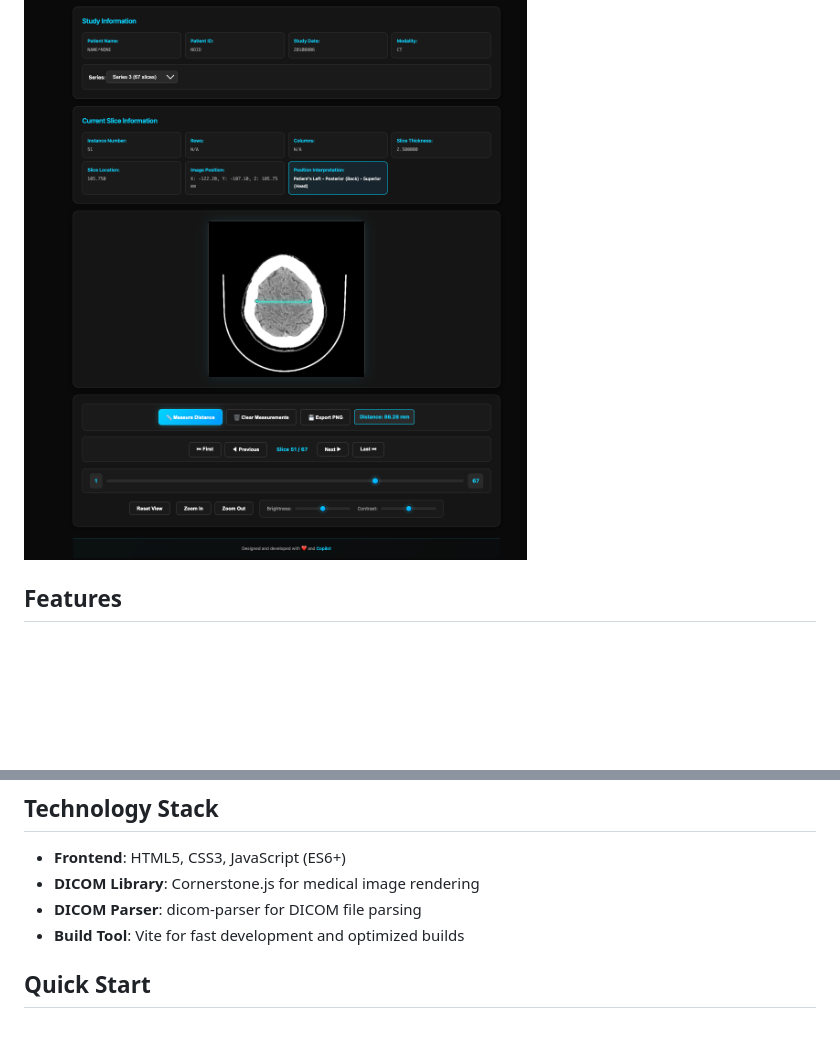
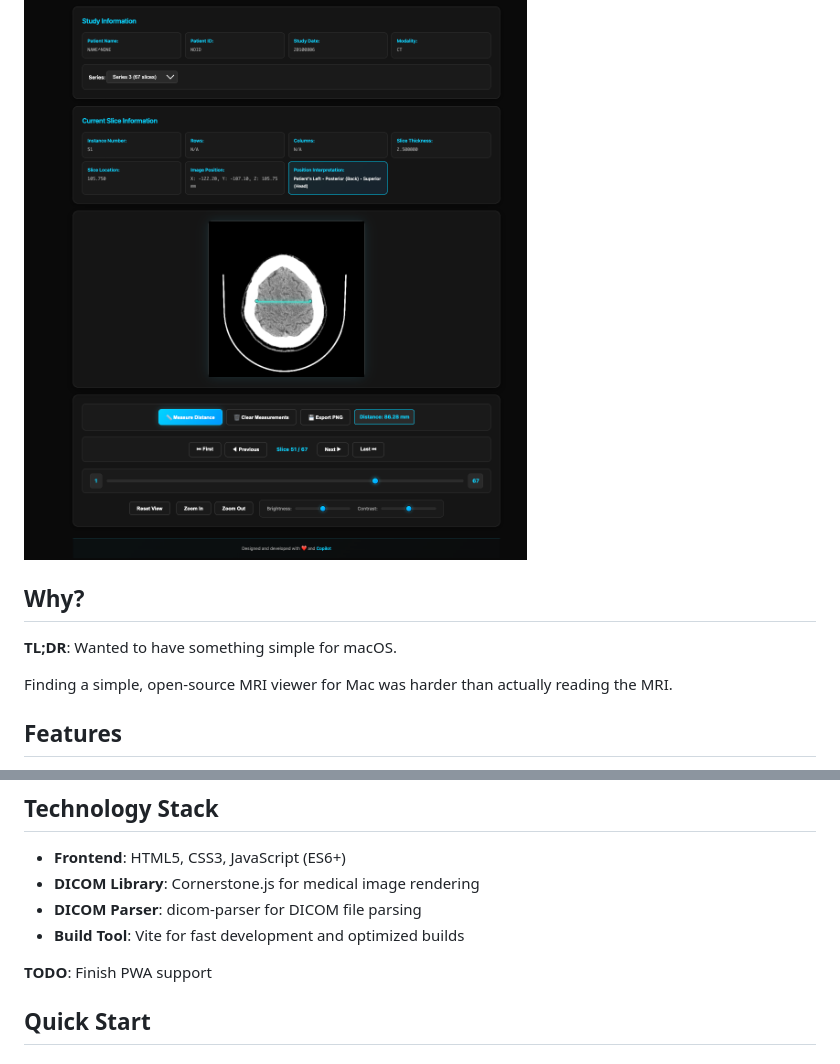
Before and after one commit to adobekan/dicom-mri-web-viewer, a Markdown page: README.md, 2 parts joined by grey strips. Rendered like a GitHub page; blank space fills up the shorter version.

```diff
--- a/README.md
+++ b/README.md
@@ -3,6 +3,12 @@
 A web-based application for viewing MRI scans from DICOM (.dcm) files. This application provides an intuitive interface to upload, view, and interact with medical imaging files directly in your browser.
 
 ![MRI DICOM Viewer Interface](assets/ui-screenshot.png)
+
+## Why?
+
+**TL;DR**: Wanted to have something simple for macOS.
+
+Finding a simple, open-source MRI viewer for Mac was harder than actually reading the MRI.
 
 ## Features
 
@@ -23,6 +29,8 @@ A web-based application for viewing MRI scans from DICOM (.dcm) files. This appl
 - **DICOM Library**: Cornerstone.js for medical image rendering
 - **DICOM Parser**: dicom-parser for DICOM file parsing
 - **Build Tool**: Vite for fast development and optimized builds
+
+**TODO**: Finish PWA support
 
 ## Quick Start
 
```
